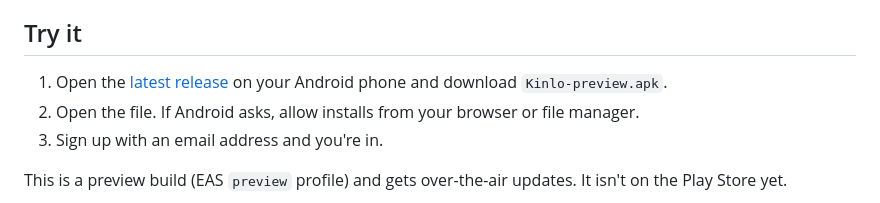
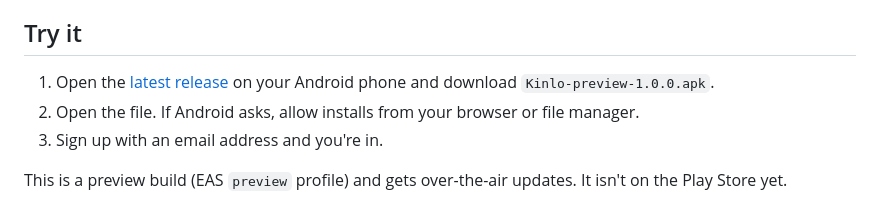
Before and after one commit to Mithilesh9mk/kinlo-app, a Markdown page: README.md, the part around one of its changes. GitHub-like rendering.

```diff
--- a/README.md
+++ b/README.md
@@ -32,7 +32,7 @@ Kinlo is an Android app (Expo / React Native) backed by Supabase. It handles sha
 
 ## Try it
 
-1. Open the [latest release](../../releases/latest) on your Android phone and download `Kinlo-preview.apk`.
+1. Open the [latest release](../../releases/latest) on your Android phone and download `Kinlo-preview-1.0.0.apk`.
 2. Open the file. If Android asks, allow installs from your browser or file manager.
 3. Sign up with an email address and you're in.
 
```
Also changed, not shown: other parts of README.md (+1 -1 lines).
